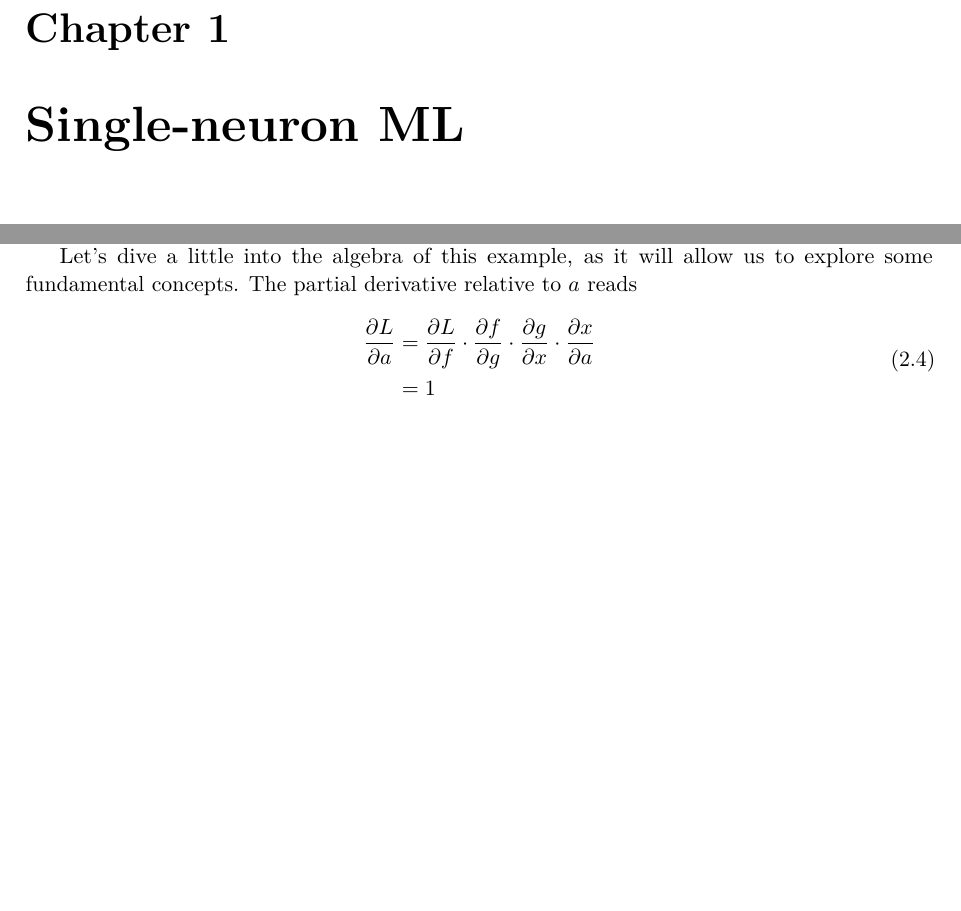
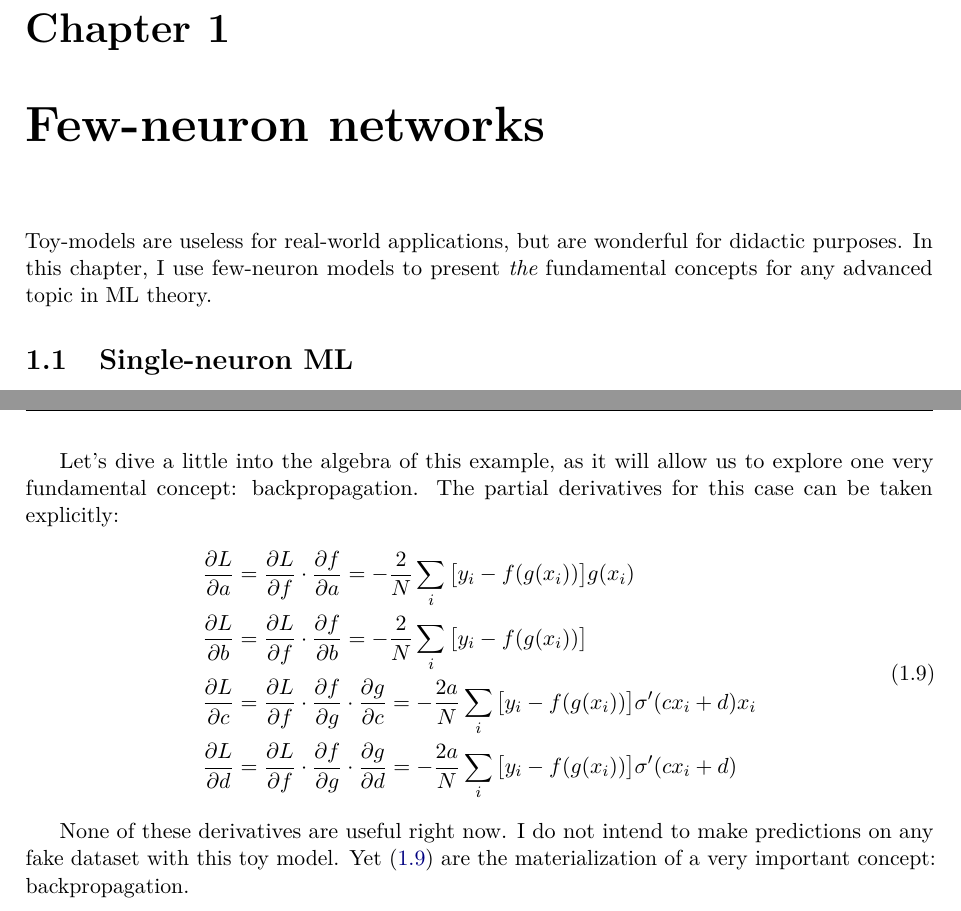
Before and after one commit to caiolagana/book-ml-for-physicists, a LaTeX book (book.tex): two parts of pages 4 and 6 of 7, joined at a grey line, cut so that both start at the same text, the shorter picture padded with empty space. Compiled offline with pdfLaTeX.

Commit message:
wip chap2, update readme

```diff
--- a/book.tex
+++ b/book.tex
@@ -102,8 +102,13 @@ So, you're a physicist looking to dive into the world of machine learning. You h
 
 \mainmatter
 
-\chapter{Single-neuron ML}
-\label{chap:single-neuron}
+\chapter{Few-neuron networks}
+\label{chap:fundamentals}
+
+Toy-models are useless for real-world applications, but are wonderful for didactic purposes. In this chapter, I use few-neuron models to present {\it the} fundamental concepts for any advanced topic in ML theory.
+
+\section{Single-neuron ML}
+\label{sec:single-neuron}
 
 You have been using a single-neuron network since the first time you fitted experimental data, but perhaps no one ever told you that. Let's recall the basics. You have a set of $N$ experimental data points
 \begin{equation}
@@ -199,19 +204,28 @@ cannot be solved analytically as in \eqref{eq:a0b0}, and numerical methods must
 
 The term $\alpha$ is called the learning rate (haleluiya, a name you've heard before, now in a clear context!) the derivatives of $L_\text{MSE}$ in \eqref{eq:mse4-partials} points to the max uphill on the hypersurface, so the minus sign will move the initial coordinate to a new position where $L_\text{MSE}$ is lower. After repeating this procedure a couple of times, \eqref{eq:two-neuron-backpropagation} will be solved to a certain desired precision (yes, I am oversimplifying, this step is a billion-dollar industry).
 
-Let's dive a little into the algebra of this example, as it will allow us to explore some fundamental concepts. The partial derivative relative to $a$ reads
+% 2) That's (full-)batch gradient descent, also called steepest descent — "batch" because each step sums over all $N$ points. Alternatives:
+
+% Mini-batch SGD — gradient from a random subset per step. Cheaper, and the noise helps escape saddles. The practical default.
+% Momentum / Nesterov — adds inertia; literally restores the term that overdamped descent dropped.
+% Adam, RMSProp, Adagrad — per-parameter adaptive learning rates. Adam is today's standard.
+% Second-order — Newton, Gauss–Newton, Levenberg–Marquardt, L-BFGS. Worth naming LM for your audience: it's what scipy.optimize.curve_fit runs, so your reader has already used a fancier optimizer than \eqref{eq:mse4-partials} without knowing it.
+
+Let's dive a little into the algebra of this example, as it will allow us to explore one very fundamental concept: backpropagation. The partial derivatives for this case can be taken explicitly:
 \begin{equation}
+    \label{eq:chain-partials}
     \begin{split}
-        \label{eq:mse4-partials}
-        \frac{\partial L}{\partial a} &= \frac{\partial L}{\partial f}\cdot\frac{\partial f}{\partial g}\cdot\frac{\partial g}{\partial x}\cdot\frac{\partial x}{\partial a}\\
-        &=1
+        \frac{\partial L}{\partial a} &= \frac{\partial L}{\partial f}\cdot\frac{\partial f}{\partial a} = -\frac{2}{N}\sum_i\big[y_i-f(g(x_i))\big]g(x_i)\\
+        \frac{\partial L}{\partial b} &= \frac{\partial L}{\partial f}\cdot\frac{\partial f}{\partial b} = -\frac{2}{N}\sum_i\big[y_i-f(g(x_i))\big]\\
+        \frac{\partial L}{\partial c} &= \frac{\partial L}{\partial f}\cdot\frac{\partial f}{\partial g}\cdot\frac{\partial g}{\partial c} = -\frac{2a}{N}\sum_i\big[y_i-f(g(x_i))\big]\sigma'(cx_i+d)x_i\\
+        \frac{\partial L}{\partial d} &= \frac{\partial L}{\partial f}\cdot\frac{\partial f}{\partial g}\cdot\frac{\partial g}{\partial d} = -\frac{2a}{N}\sum_i\big[y_i-f(g(x_i))\big]\sigma'(cx_i+d)
     \end{split}
 \end{equation}
 
-% \bigskip
-% {\setlength{\leftskip}{2em}
-% \noindent\textbf{Exercise.} Write the system of equations derived from \eqref{eq:two-neuron-backpropagation} and check non-linear terms render it impossible a linear-algebra approach.\par}
-% \bigskip
+None of these derivatives are useful right now. I do not intend to make predictions on any fake dataset with this toy model. Yet \eqref{eq:chain-partials} are the materialization of a very important concept: backpropagation.
+
+
+% Backprop isn't a family the way optimizers are — it's essentially one algorithm (reverse-mode AD), and for neural networks the choice is forced: many parameters in, one scalar loss out.
 
 
 
```
Also changed, not shown: README.md, book.pdf, book.tex (16 more changed lines).
